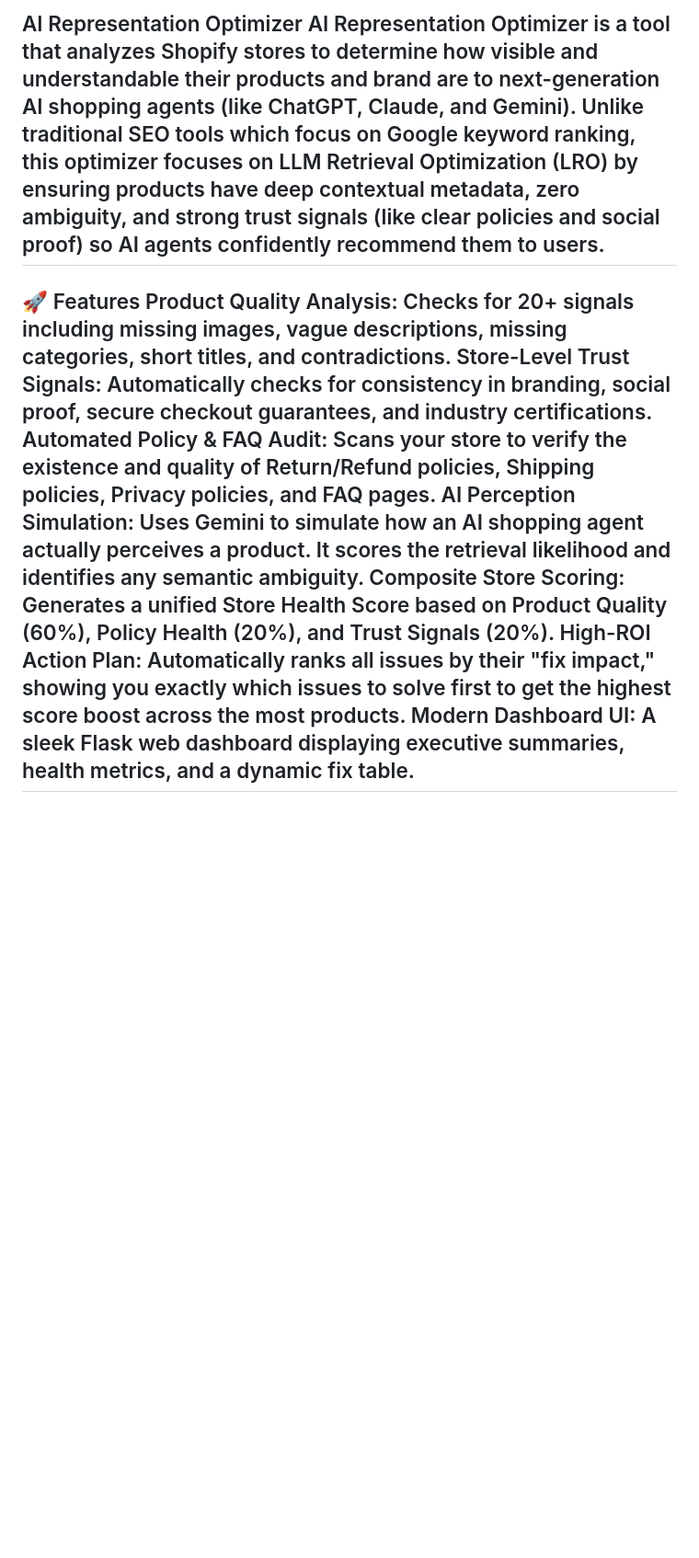
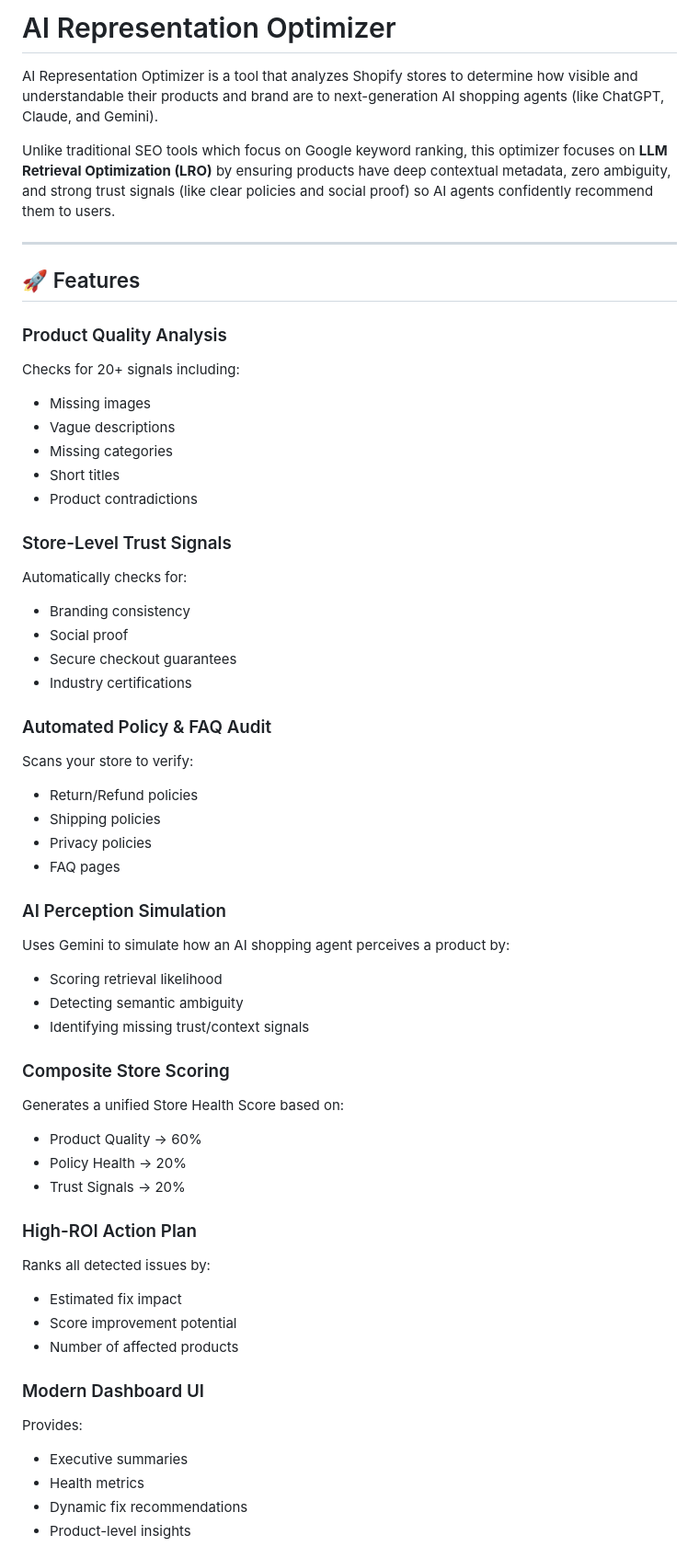
Before and after one commit to suraj-0628/kasparro-agentic-commerce-optimizer, a Markdown page: README.md, the part around one of its changes. Shown at 92% size. Rendered like a GitHub page; blank space fills up the shorter version.

```diff
--- a/README.md
+++ b/README.md
@@ -1,13 +1,58 @@
-AI Representation Optimizer
+# AI Representation Optimizer
+
 AI Representation Optimizer is a tool that analyzes Shopify stores to determine how visible and understandable their products and brand are to next-generation AI shopping agents (like ChatGPT, Claude, and Gemini).
-Unlike traditional SEO tools which focus on Google keyword ranking, this optimizer focuses on LLM Retrieval Optimization (LRO) by ensuring products have deep contextual metadata, zero ambiguity, and strong trust signals (like clear policies and social proof) so AI agents confidently recommend them to users.
+
+Unlike traditional SEO tools which focus on Google keyword ranking, this optimizer focuses on **LLM Retrieval Optimization (LRO)** by ensuring products have deep contextual metadata, zero ambiguity, and strong trust signals (like clear policies and social proof) so AI agents confidently recommend them to users.
+
 ---
-🚀 Features
-Product Quality Analysis: Checks for 20+ signals including missing images, vague descriptions, missing categories, short titles, and contradictions.
-Store-Level Trust Signals: Automatically checks for consistency in branding, social proof, secure checkout guarantees, and industry certifications.
-Automated Policy & FAQ Audit: Scans your store to verify the existence and quality of Return/Refund policies, Shipping policies, Privacy policies, and FAQ pages.
-AI Perception Simulation: Uses Gemini to simulate how an AI shopping agent actually perceives a product. It scores the retrieval likelihood and identifies any semantic ambiguity.
-Composite Store Scoring: Generates a unified Store Health Score based on Product Quality (60%), Policy Health (20%), and Trust Signals (20%).
-High-ROI Action Plan: Automatically ranks all issues by their "fix impact," showing you exactly which issues to solve first to get the highest score boost across the most products.
-Modern Dashboard UI: A sleek Flask web dashboard displaying executive summaries, health metrics, and a dynamic fix table.
+
+## 🚀 Features
+
+### Product Quality Analysis
+Checks for 20+ signals including:
+- Missing images
+- Vague descriptions
+- Missing categories
+- Short titles
+- Product contradictions
+
+### Store-Level Trust Signals
+Automatically checks for:
+- Branding consistency
+- Social proof
+- Secure checkout guarantees
+- Industry certifications
+
+### Automated Policy & FAQ Audit
+Scans your store to verify:
+- Return/Refund policies
+- Shipping policies
+- Privacy policies
+- FAQ pages
+
+### AI Perception Simulation
+Uses Gemini to simulate how an AI shopping agent perceives a product by:
+- Scoring retrieval likelihood
+- Detecting semantic ambiguity
+- Identifying missing trust/context signals
+
+### Composite Store Scoring
+Generates a unified Store Health Score based on:
+- Product Quality → 60%
+- Policy Health → 20%
+- Trust Signals → 20%
+
+### High-ROI Action Plan
+Ranks all detected issues by:
+- Estimated fix impact
+- Score improvement potential
+- Number of affected products
+
+### Modern Dashboard UI
+Provides:
+- Executive summaries
+- Health metrics
+- Dynamic fix recommendations
+- Product-level insights
+
 ---
```
Also changed, not shown: other parts of README.md (+175 -34 lines).
